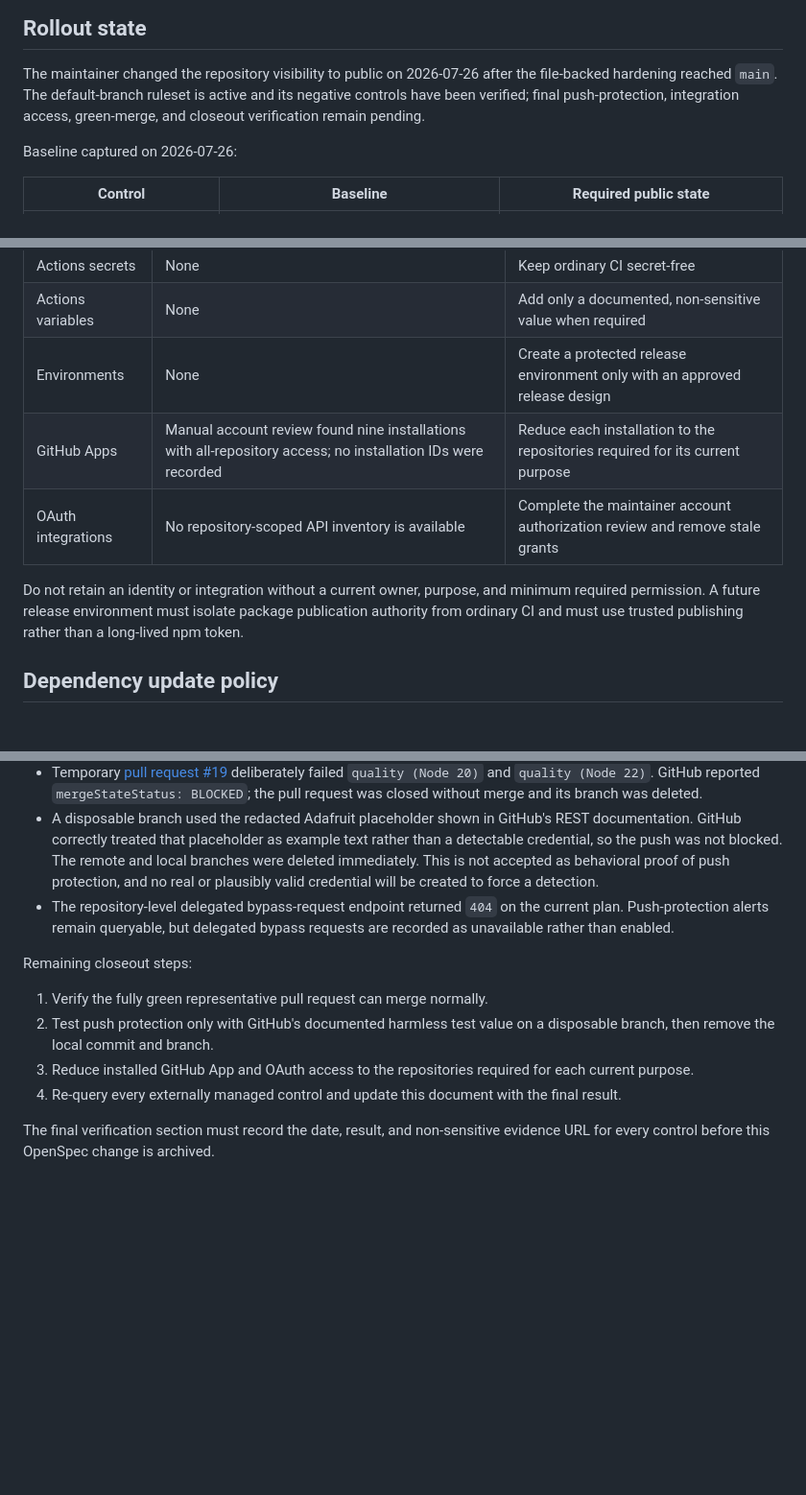
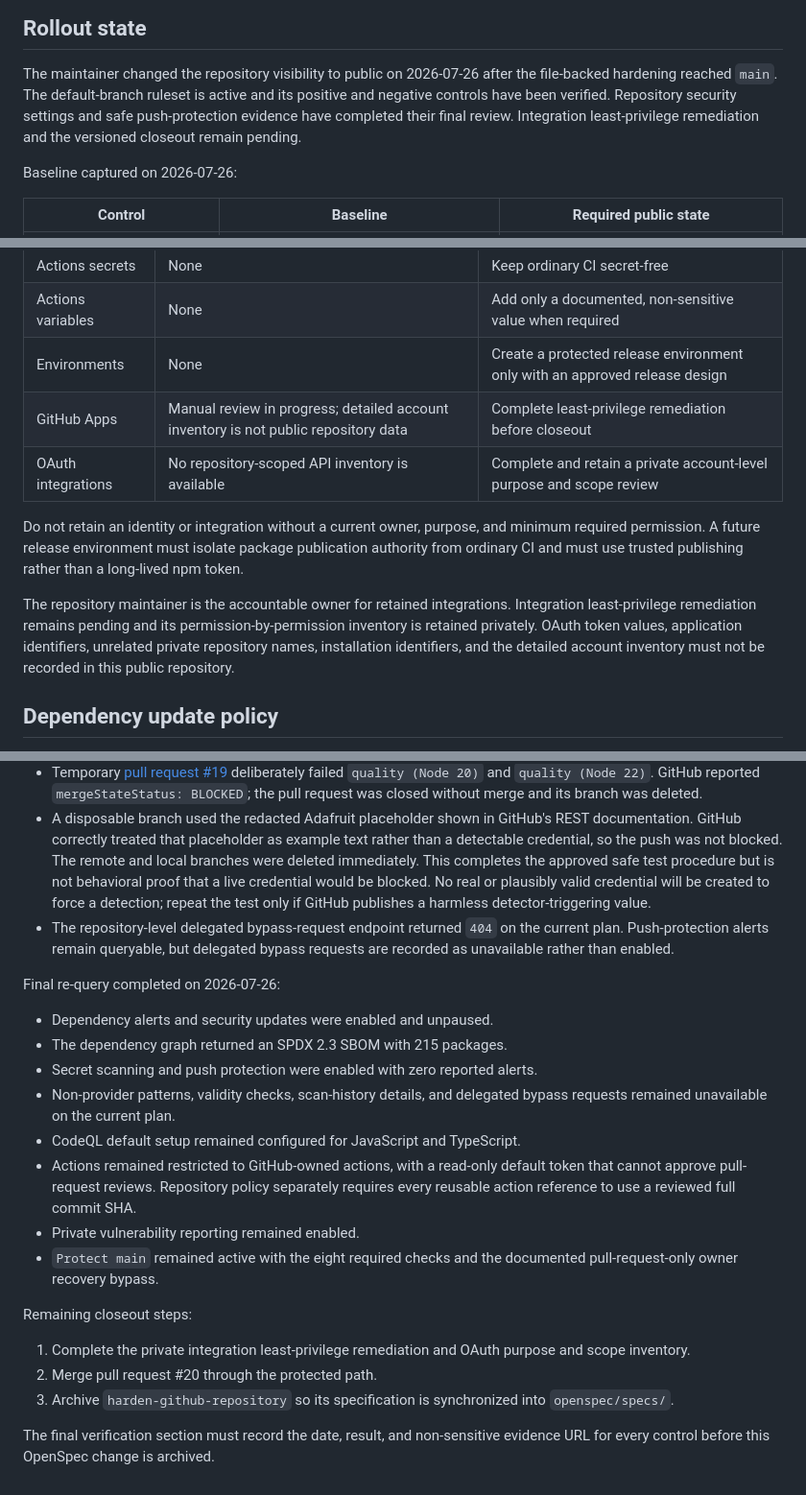
Before and after one commit to warsclon/openspec-viewer, a Markdown page: docs/repository-security.md, 3 parts joined by grey strips. Shown at 96% size. GitHub-like rendering; blank space fills up the shorter version.

Commit message:
docs: record safe hardening closeout

```diff
--- a/docs/repository-security.md
+++ b/docs/repository-security.md
@@ -10,8 +10,10 @@ account identifiers, or private advisory details.
 
 The maintainer changed the repository visibility to public on 2026-07-26 after
 the file-backed hardening reached `main`. The default-branch ruleset is active
-and its negative controls have been verified; final push-protection, integration
-access, green-merge, and closeout verification remain pending.
+and its positive and negative controls have been verified. Repository security
+settings and safe push-protection evidence have completed their final review.
+Integration least-privilege remediation and the versioned closeout remain
+pending.
 
 Baseline captured on 2026-07-26:
 
@@ -113,13 +115,20 @@ Inventory captured through the GitHub API on 2026-07-26:
 | Actions secrets | None | Keep ordinary CI secret-free |
 | Actions variables | None | Add only a documented, non-sensitive value when required |
 | Environments | None | Create a protected release environment only with an approved release design |
-| GitHub Apps | Manual account review found nine installations with all-repository access; no installation IDs were recorded | Reduce each installation to the repositories required for its current purpose |
-| OAuth integrations | No repository-scoped API inventory is available | Complete the maintainer account authorization review and remove stale grants |
+| GitHub Apps | Manual review in progress; detailed account inventory is not public repository data | Complete least-privilege remediation before closeout |
+| OAuth integrations | No repository-scoped API inventory is available | Complete and retain a private account-level purpose and scope review |
 
 Do not retain an identity or integration without a current owner, purpose, and
 minimum required permission. A future release environment must isolate package
 publication authority from ordinary CI and must use trusted publishing rather
 than a long-lived npm token.
+
+The repository maintainer is the accountable owner for retained integrations.
+Integration least-privilege remediation remains pending and its
+permission-by-permission inventory is retained privately. OAuth token values,
+application identifiers, unrelated private repository names, installation
+identifiers, and the detailed account inventory must not be recorded in this
+public repository.
 
 ## Dependency update policy
 
@@ -310,22 +319,37 @@ Public enforcement evidence captured on 2026-07-26:
 - A disposable branch used the redacted Adafruit placeholder shown in GitHub's
   REST documentation. GitHub correctly treated that placeholder as example text
   rather than a detectable credential, so the push was not blocked. The remote
-  and local branches were deleted immediately. This is not accepted as
-  behavioral proof of push protection, and no real or plausibly valid
-  credential will be created to force a detection.
+  and local branches were deleted immediately. This completes the approved safe
+  test procedure but is not behavioral proof that a live credential would be
+  blocked. No real or plausibly valid credential will be created to force a
+  detection; repeat the test only if GitHub publishes a harmless
+  detector-triggering value.
 - The repository-level delegated bypass-request endpoint returned `404` on the
   current plan. Push-protection alerts remain queryable, but delegated bypass
   requests are recorded as unavailable rather than enabled.
 
+Final re-query completed on 2026-07-26:
+
+- Dependency alerts and security updates were enabled and unpaused.
+- The dependency graph returned an SPDX 2.3 SBOM with 215 packages.
+- Secret scanning and push protection were enabled with zero reported alerts.
+- Non-provider patterns, validity checks, scan-history details, and delegated
+  bypass requests remained unavailable on the current plan.
+- CodeQL default setup remained configured for JavaScript and TypeScript.
+- Actions remained restricted to GitHub-owned actions, with a read-only default
+  token that cannot approve pull-request reviews. Repository policy separately
+  requires every reusable action reference to use a reviewed full commit SHA.
+- Private vulnerability reporting remained enabled.
+- `Protect main` remained active with the eight required checks and the
+  documented pull-request-only owner recovery bypass.
+
 Remaining closeout steps:
 
-1. Verify the fully green representative pull request can merge normally.
-2. Test push protection only with GitHub's documented harmless test value on a
-   disposable branch, then remove the local commit and branch.
-3. Reduce installed GitHub App and OAuth access to the repositories required
-   for each current purpose.
-4. Re-query every externally managed control and update this document with the
-   final result.
+1. Complete the private integration least-privilege remediation and OAuth
+   purpose and scope inventory.
+2. Merge pull request #20 through the protected path.
+3. Archive `harden-github-repository` so its specification is synchronized into
+   `openspec/specs/`.
 
 The final verification section must record the date, result, and non-sensitive
 evidence URL for every control before this OpenSpec change is archived.
```
Also changed, not shown: 2 other files.
